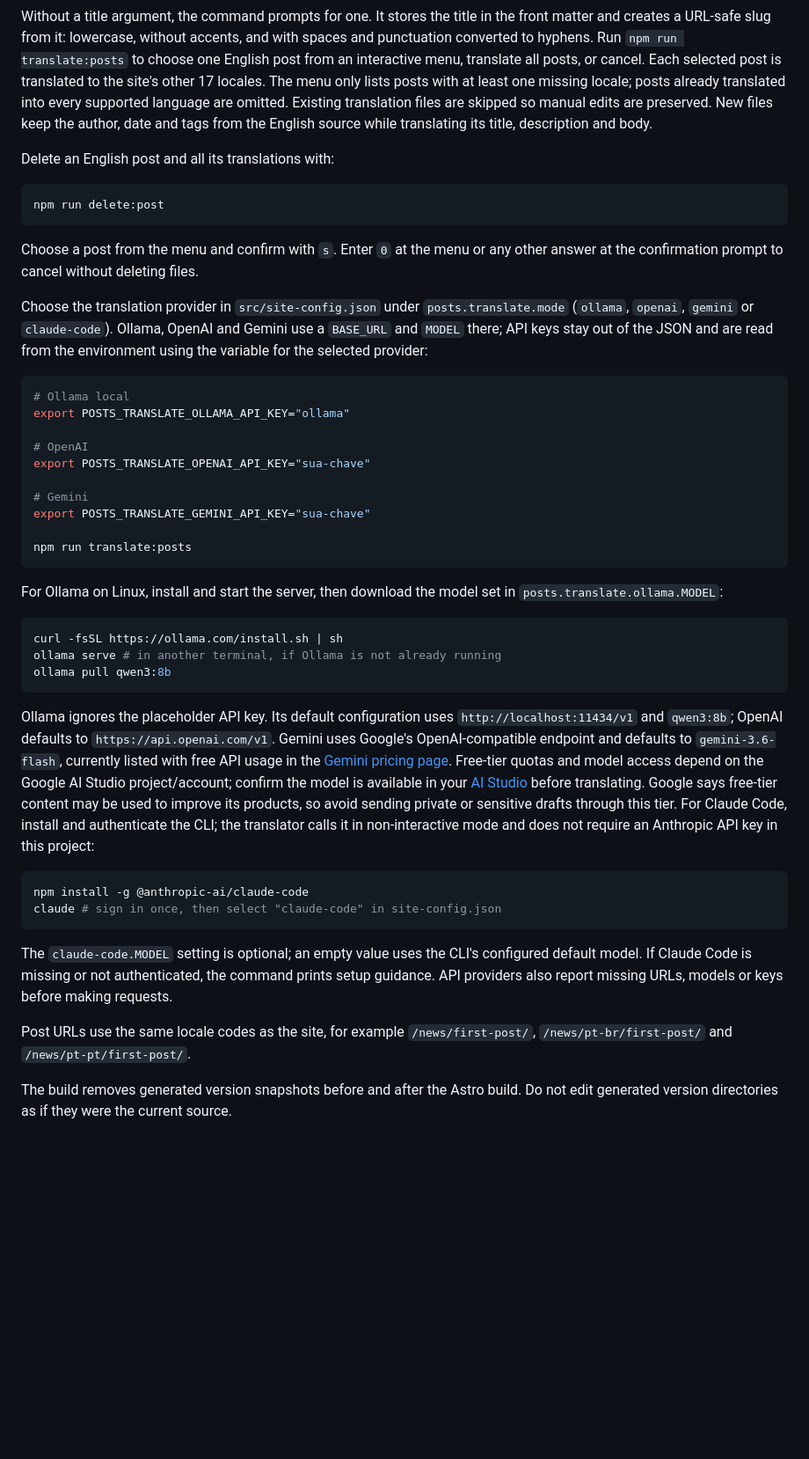
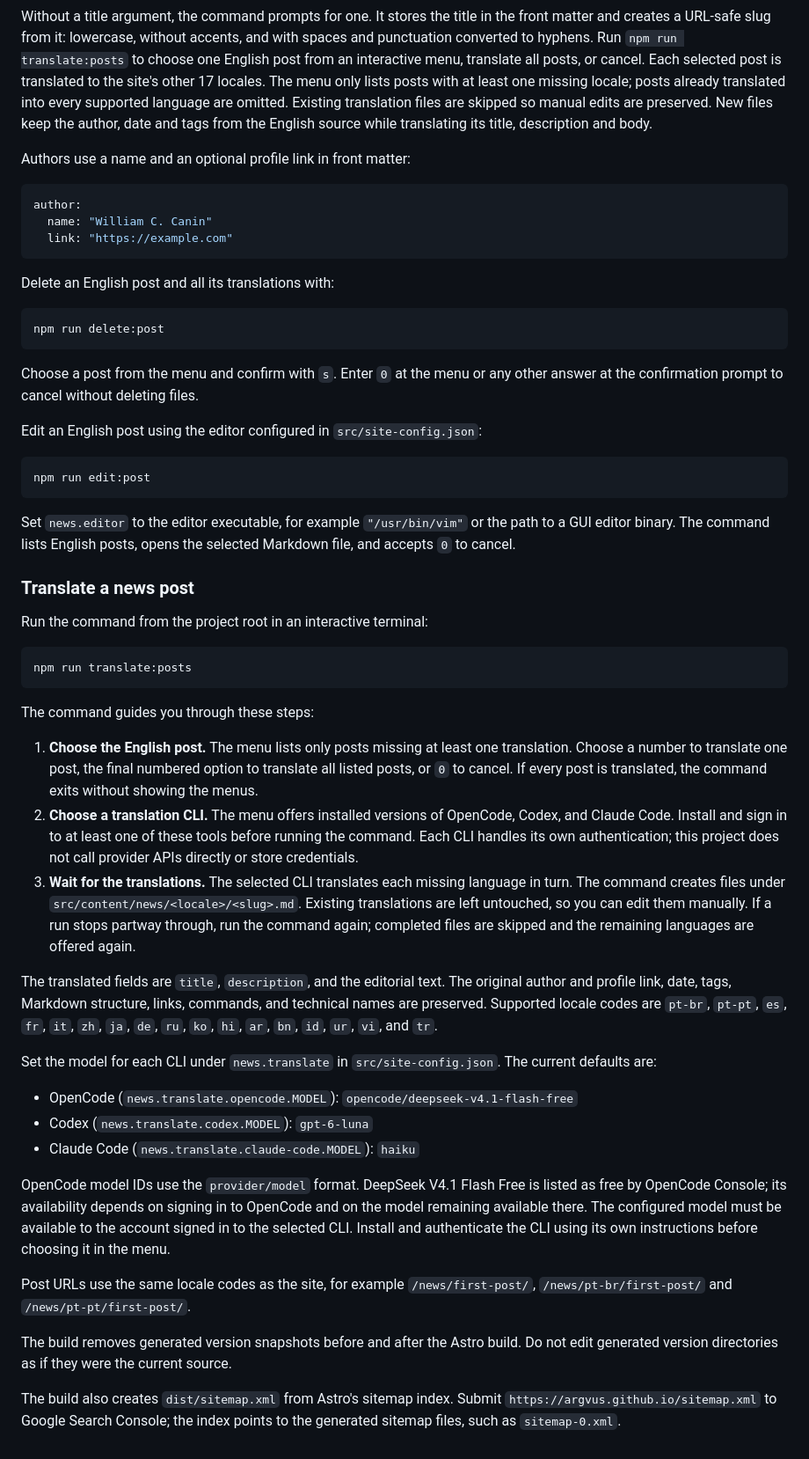
Before and after one commit to argvus/argvus-website, a Markdown page: README.md, the part around the change. Shown at 88% size. Rendered like a GitHub page; blank space fills up the shorter version.

Commit message:
docs(news): explain post translation workflow

````diff
--- a/README.md
+++ b/README.md
@@ -52,6 +52,14 @@ translation files are skipped so manual edits are preserved. New files keep
 the author, date and tags from the English source while translating its title,
 description and body.
 
+Authors use a name and an optional profile link in front matter:
+
+```yaml
+author:
+  name: "William C. Canin"
+  link: "https://example.com"
+```
+
 Delete an English post and all its translations with:
 
 ```sh
@@ -61,59 +69,50 @@ npm run delete:post
 Choose a post from the menu and confirm with `s`. Enter `0` at the menu or any
 other answer at the confirmation prompt to cancel without deleting files.
 
-Choose the translation provider in `src/site-config.json` under
-`posts.translate.mode` (`ollama`, `openai`, `gemini` or `claude-code`). Ollama,
-OpenAI and Gemini use a `BASE_URL` and `MODEL` there; API keys stay out of the
-JSON and are read from the environment using the variable for the selected
-provider:
+Edit an English post using the editor configured in `src/site-config.json`:
 
 ```sh
-# Ollama local
-export POSTS_TRANSLATE_OLLAMA_API_KEY="ollama"
+npm run edit:post
+```
 
-# OpenAI
-export POSTS_TRANSLATE_OPENAI_API_KEY="sua-chave"
+Set `news.editor` to the editor executable, for example `"/usr/bin/vim"` or
+the path to a GUI editor binary. The command lists English posts, opens the
+selected Markdown file, and accepts `0` to cancel.
 
-# Gemini
-export POSTS_TRANSLATE_GEMINI_API_KEY="sua-chave"
+### Translate a news post
 
+Run the command from the project root in an interactive terminal:
+
+```sh
 npm run translate:posts
 ```
 
-For Ollama on Linux, install and start the server, then download the model set
-in `posts.translate.ollama.MODEL`:
+The command guides you through these steps:
 
-```sh
-curl -fsSL https://ollama.com/install.sh | sh
-ollama serve # in another terminal, if Ollama is not already running
-ollama pull qwen3:8b
-```
+1. **Choose the English post.** The menu lists only posts missing at least one translation. Choose a number to translate one post, the final numbered option to translate all listed posts, or `0` to cancel. If every post is translated, the command exits without showing the menus.
+2. **Choose a translation CLI.** The menu offers installed versions of OpenCode, Codex, and Claude Code. Install and sign in to at least one of these tools before running the command. Each CLI handles its own authentication; this project does not call provider APIs directly or store credentials.
+3. **Wait for the translations.** The selected CLI translates each missing language in turn. The command creates files under `src/content/news/<locale>/<slug>.md`. Existing translations are left untouched, so you can edit them manually. If a run stops partway through, run the command again; completed files are skipped and the remaining languages are offered again.
 
-Ollama ignores the placeholder API key. Its default configuration uses
-`http://localhost:11434/v1` and `qwen3:8b`; OpenAI defaults to
-`https://api.openai.com/v1`. Gemini uses Google's OpenAI-compatible endpoint
-and defaults to `gemini-3.6-flash`, currently listed with free API usage in the
-[Gemini pricing page](https://ai.google.dev/gemini-api/docs/pricing). Free-tier
-quotas and model access depend on the Google AI Studio project/account; confirm
-the model is available in your [AI Studio](https://aistudio.google.com/) before
-translating. Google says free-tier content may be used to improve its products,
-so avoid sending private or sensitive drafts through this tier. For Claude
-Code, install and authenticate the CLI;
-the translator calls it in non-interactive mode and does not require an
-Anthropic API key in this project:
+The translated fields are `title`, `description`, and the editorial text. The original author and profile link, date, tags, Markdown structure, links, commands, and technical names are preserved. Supported locale codes are `pt-br`, `pt-pt`, `es`, `fr`, `it`, `zh`, `ja`, `de`, `ru`, `ko`, `hi`, `ar`, `bn`, `id`, `ur`, `vi`, and `tr`.
 
-```sh
-npm install -g @anthropic-ai/claude-code
-claude # sign in once, then select "claude-code" in site-config.json
-```
+Set the model for each CLI under `news.translate` in `src/site-config.json`. The current defaults are:
 
-The `claude-code.MODEL` setting is optional; an empty value uses the CLI's
-configured default model. If Claude Code is missing or not authenticated, the
-command prints setup guidance. API providers also report missing URLs, models
-or keys before making requests.
+- OpenCode (`news.translate.opencode.MODEL`): `opencode/deepseek-v4.1-flash-free`
+- Codex (`news.translate.codex.MODEL`): `gpt-6-luna`
+- Claude Code (`news.translate.claude-code.MODEL`): `haiku`
+
+OpenCode model IDs use the `provider/model` format. DeepSeek V4.1 Flash Free is
+listed as free by OpenCode Console; its availability depends on signing in to
+OpenCode and on the model remaining available there. The configured model must
+be available to the account signed in to the selected CLI. Install and
+authenticate the CLI using its own instructions before choosing it in the menu.
 
 Post URLs use the same locale codes as the site, for example
 `/news/first-post/`, `/news/pt-br/first-post/` and `/news/pt-pt/first-post/`.
 
 The build removes generated version snapshots before and after the Astro build.
 Do not edit generated version directories as if they were the current source.
+
+The build also creates `dist/sitemap.xml` from Astro's sitemap index. Submit
+`https://argvus.github.io/sitemap.xml` to Google Search Console; the index points
+to the generated sitemap files, such as `sitemap-0.xml`.
````
